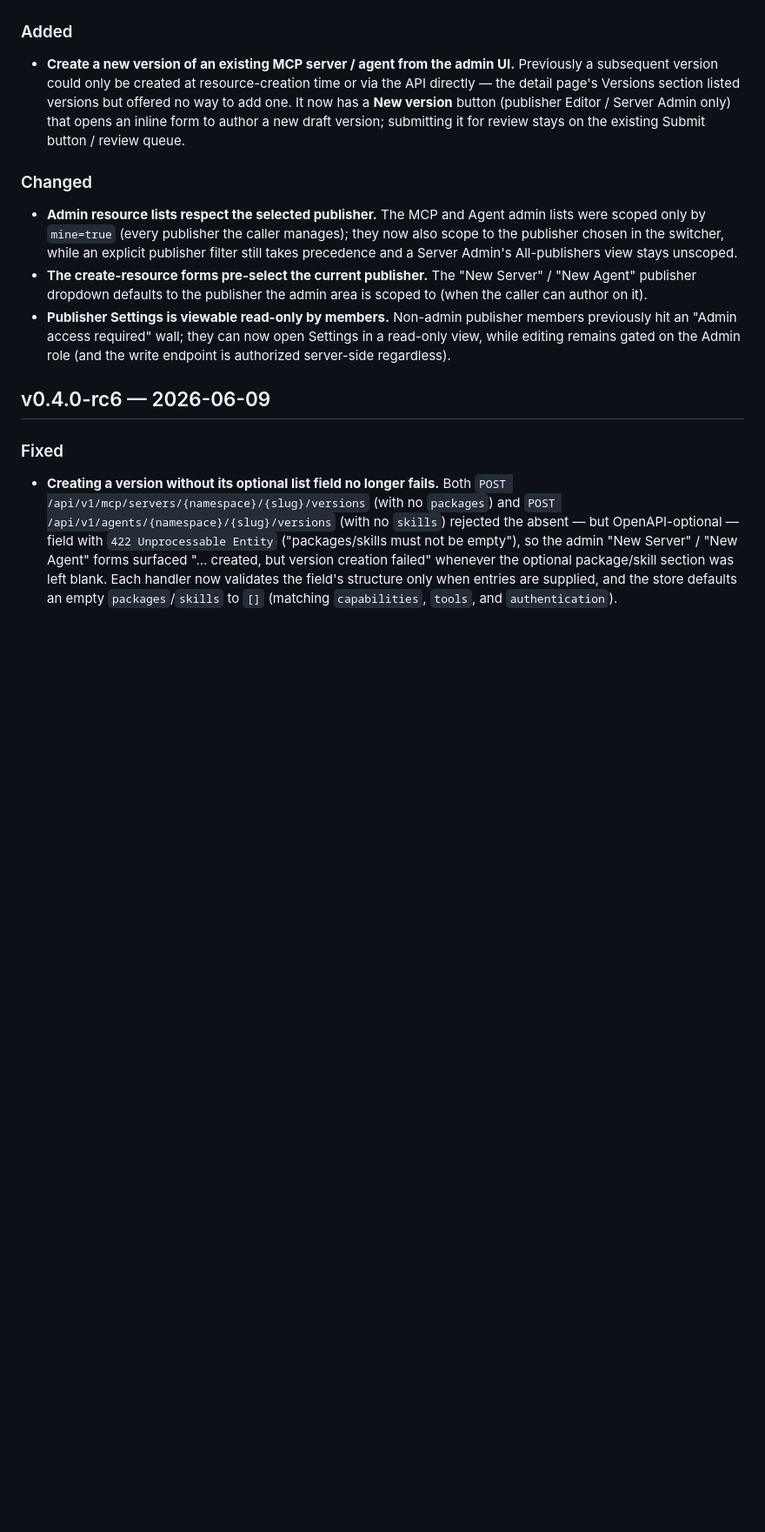
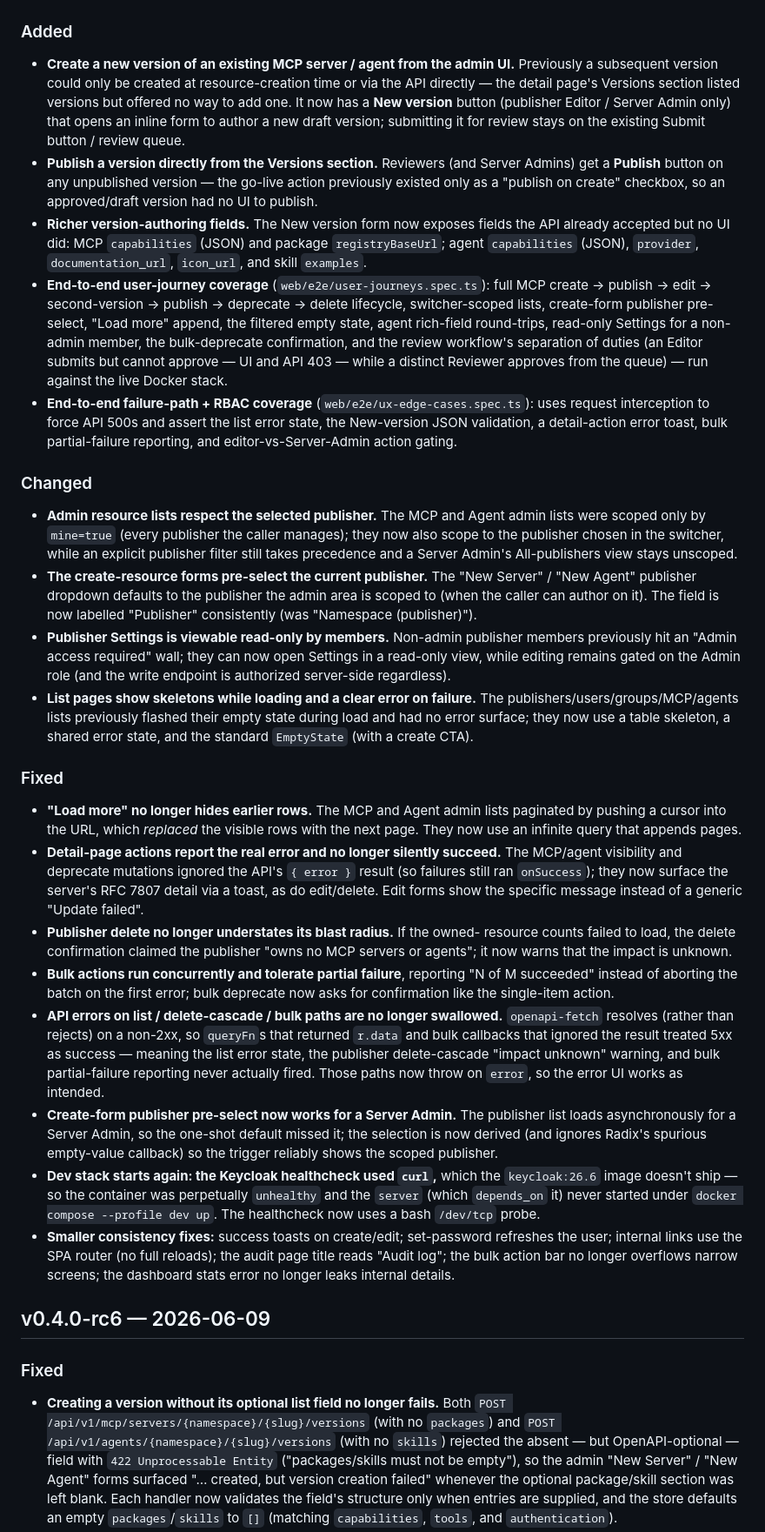
Before and after one commit to Haibread/ai-registry, a Markdown page: CHANGELOG.md, the part around the change. Shown at 87% size. Rendered like a GitHub page; blank space fills up the shorter version.

Commit message:
docs: changelog for the admin UI overhaul
Co-Authored-By: Claude Opus 4.8 (1M context) <noreply@anthropic.com>

```diff
--- a/CHANGELOG.md
+++ b/CHANGELOG.md
@@ -13,6 +13,26 @@ All notable changes to this project are documented here.
   (publisher Editor / Server Admin only) that opens an inline form to author a
   new draft version; submitting it for review stays on the existing Submit
   button / review queue.
+- **Publish a version directly from the Versions section.** Reviewers (and
+  Server Admins) get a **Publish** button on any unpublished version — the
+  go-live action previously existed only as a "publish on create" checkbox, so
+  an approved/draft version had no UI to publish.
+- **Richer version-authoring fields.** The New version form now exposes fields
+  the API already accepted but no UI did: MCP `capabilities` (JSON) and
+  package `registryBaseUrl`; agent `capabilities` (JSON), `provider`,
+  `documentation_url`, `icon_url`, and skill `examples`.
+- **End-to-end user-journey coverage** (`web/e2e/user-journeys.spec.ts`): full
+  MCP create → publish → edit → second-version → publish → deprecate → delete
+  lifecycle, switcher-scoped lists, create-form publisher pre-select, "Load
+  more" append, the filtered empty state, agent rich-field round-trips,
+  read-only Settings for a non-admin member, the bulk-deprecate confirmation,
+  and the review workflow's separation of duties (an Editor submits but cannot
+  approve — UI and API 403 — while a distinct Reviewer approves from the queue)
+  — run against the live Docker stack.
+- **End-to-end failure-path + RBAC coverage** (`web/e2e/ux-edge-cases.spec.ts`):
+  uses request interception to force API 500s and assert the list error state,
+  the New-version JSON validation, a detail-action error toast, bulk
+  partial-failure reporting, and editor-vs-Server-Admin action gating.
 
 ### Changed
 
@@ -23,11 +43,52 @@ All notable changes to this project are documented here.
   All-publishers view stays unscoped.
 - **The create-resource forms pre-select the current publisher.** The "New
   Server" / "New Agent" publisher dropdown defaults to the publisher the admin
-  area is scoped to (when the caller can author on it).
+  area is scoped to (when the caller can author on it). The field is now
+  labelled "Publisher" consistently (was "Namespace (publisher)").
 - **Publisher Settings is viewable read-only by members.** Non-admin publisher
   members previously hit an "Admin access required" wall; they can now open
   Settings in a read-only view, while editing remains gated on the Admin role
   (and the write endpoint is authorized server-side regardless).
+- **List pages show skeletons while loading and a clear error on failure.** The
+  publishers/users/groups/MCP/agents lists previously flashed their empty state
+  during load and had no error surface; they now use a table skeleton, a shared
+  error state, and the standard `EmptyState` (with a create CTA).
+
+### Fixed
+
+- **"Load more" no longer hides earlier rows.** The MCP and Agent admin lists
+  paginated by pushing a cursor into the URL, which *replaced* the visible rows
+  with the next page. They now use an infinite query that appends pages.
+- **Detail-page actions report the real error and no longer silently succeed.**
+  The MCP/agent visibility and deprecate mutations ignored the API's
+  `{ error }` result (so failures still ran `onSuccess`); they now surface the
+  server's RFC 7807 detail via a toast, as do edit/delete. Edit forms show the
+  specific message instead of a generic "Update failed".
+- **Publisher delete no longer understates its blast radius.** If the owned-
+  resource counts failed to load, the delete confirmation claimed the publisher
+  "owns no MCP servers or agents"; it now warns that the impact is unknown.
+- **Bulk actions run concurrently and tolerate partial failure**, reporting
+  "N of M succeeded" instead of aborting the batch on the first error; bulk
+  deprecate now asks for confirmation like the single-item action.
+- **API errors on list / delete-cascade / bulk paths are no longer swallowed.**
+  `openapi-fetch` resolves (rather than rejects) on a non-2xx, so `queryFn`s
+  that returned `r.data` and bulk callbacks that ignored the result treated 5xx
+  as success — meaning the list error state, the publisher delete-cascade
+  "impact unknown" warning, and bulk partial-failure reporting never actually
+  fired. Those paths now throw on `error`, so the error UI works as intended.
+- **Create-form publisher pre-select now works for a Server Admin.** The
+  publisher list loads asynchronously for a Server Admin, so the one-shot
+  default missed it; the selection is now derived (and ignores Radix's spurious
+  empty-value callback) so the trigger reliably shows the scoped publisher.
+- **Dev stack starts again: the Keycloak healthcheck used `curl`,** which the
+  `keycloak:26.6` image doesn't ship — so the container was perpetually
+  `unhealthy` and the `server` (which `depends_on` it) never started under
+  `docker compose --profile dev up`. The healthcheck now uses a bash `/dev/tcp`
+  probe.
+- **Smaller consistency fixes:** success toasts on create/edit; set-password
+  refreshes the user; internal links use the SPA router (no full reloads); the
+  audit page title reads "Audit log"; the bulk action bar no longer overflows
+  narrow screens; the dashboard stats error no longer leaks internal details.
 
 ## v0.4.0-rc6 — 2026-06-09
 
```
